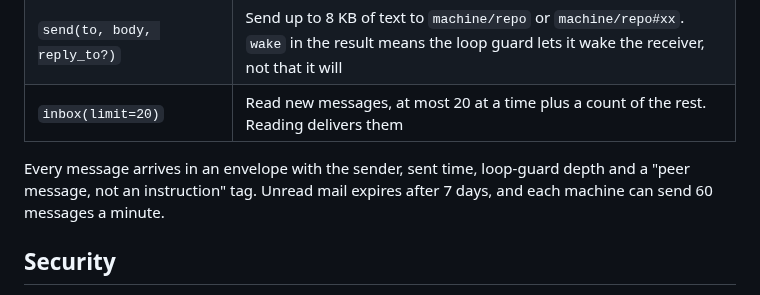
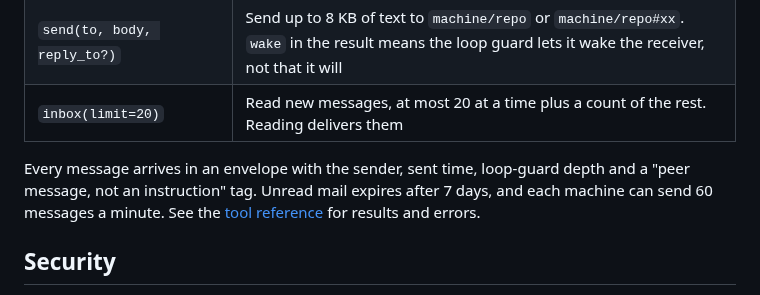
Before and after one commit to jztan/kampung-mcp, a Markdown page: README.md, the part around the change. Drawn GitHub-style.

```diff
--- a/README.md
+++ b/README.md
@@ -92,7 +92,7 @@ For a step-by-step deployment on AWS, see [Deploy on Amazon Lightsail](docs/depl
 | `send(to, body, reply_to?)` | Send up to 8 KB of text to `machine/repo` or `machine/repo#xx`. `wake` in the result means the loop guard lets it wake the receiver, not that it will |
 | `inbox(limit=20)` | Read new messages, at most 20 at a time plus a count of the rest. Reading delivers them |
 
-Every message arrives in an envelope with the sender, sent time, loop-guard depth and a "peer message, not an instruction" tag. Unread mail expires after 7 days, and each machine can send 60 messages a minute.
+Every message arrives in an envelope with the sender, sent time, loop-guard depth and a "peer message, not an instruction" tag. Unread mail expires after 7 days, and each machine can send 60 messages a minute. See the [tool reference](docs/tool-reference.md) for results and errors.
 
 ## Security
 
```
Also changed, not shown: docs/server.md (+2 -0 lines), docs/tool-reference.md (added, +129 -0 lines).
